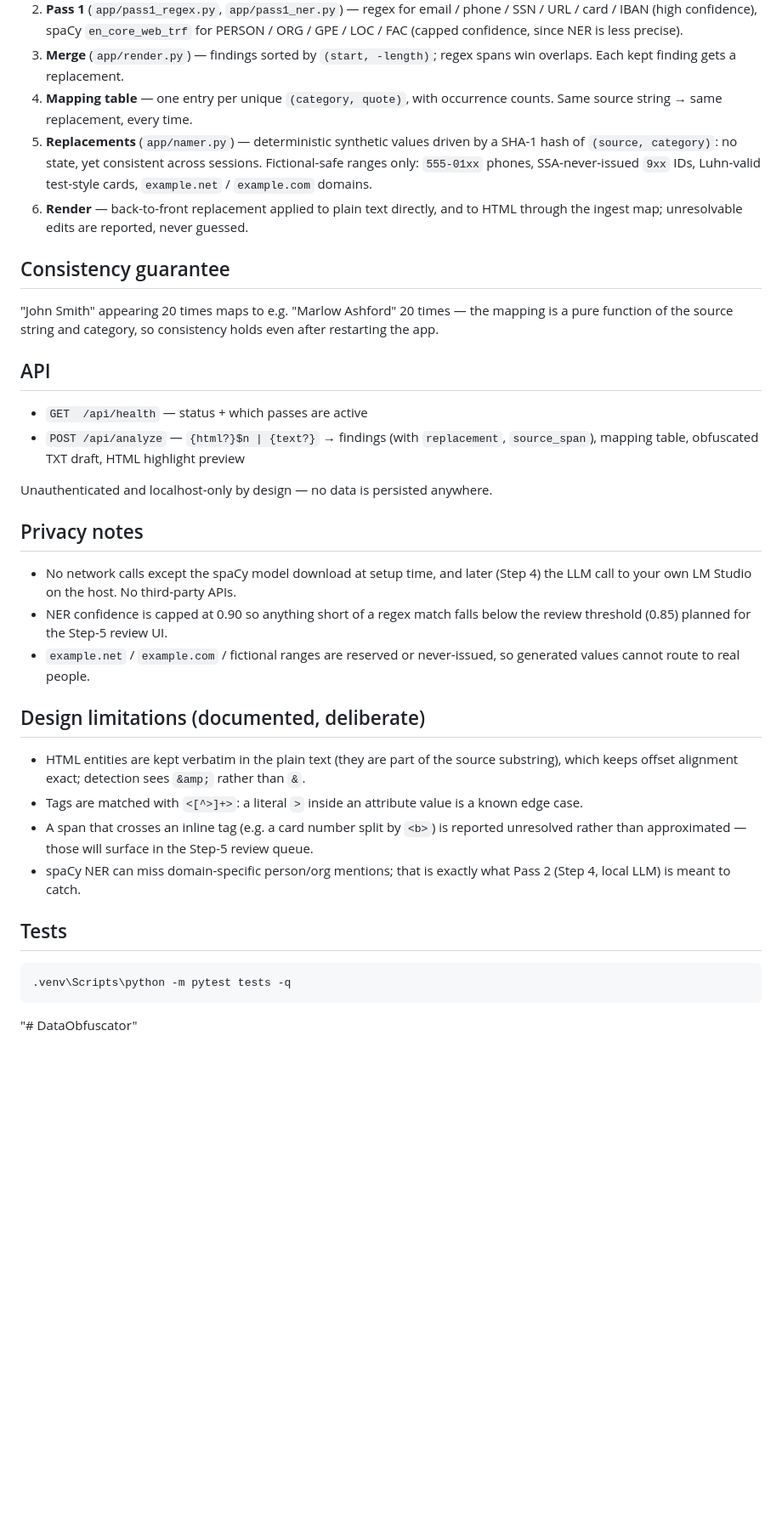
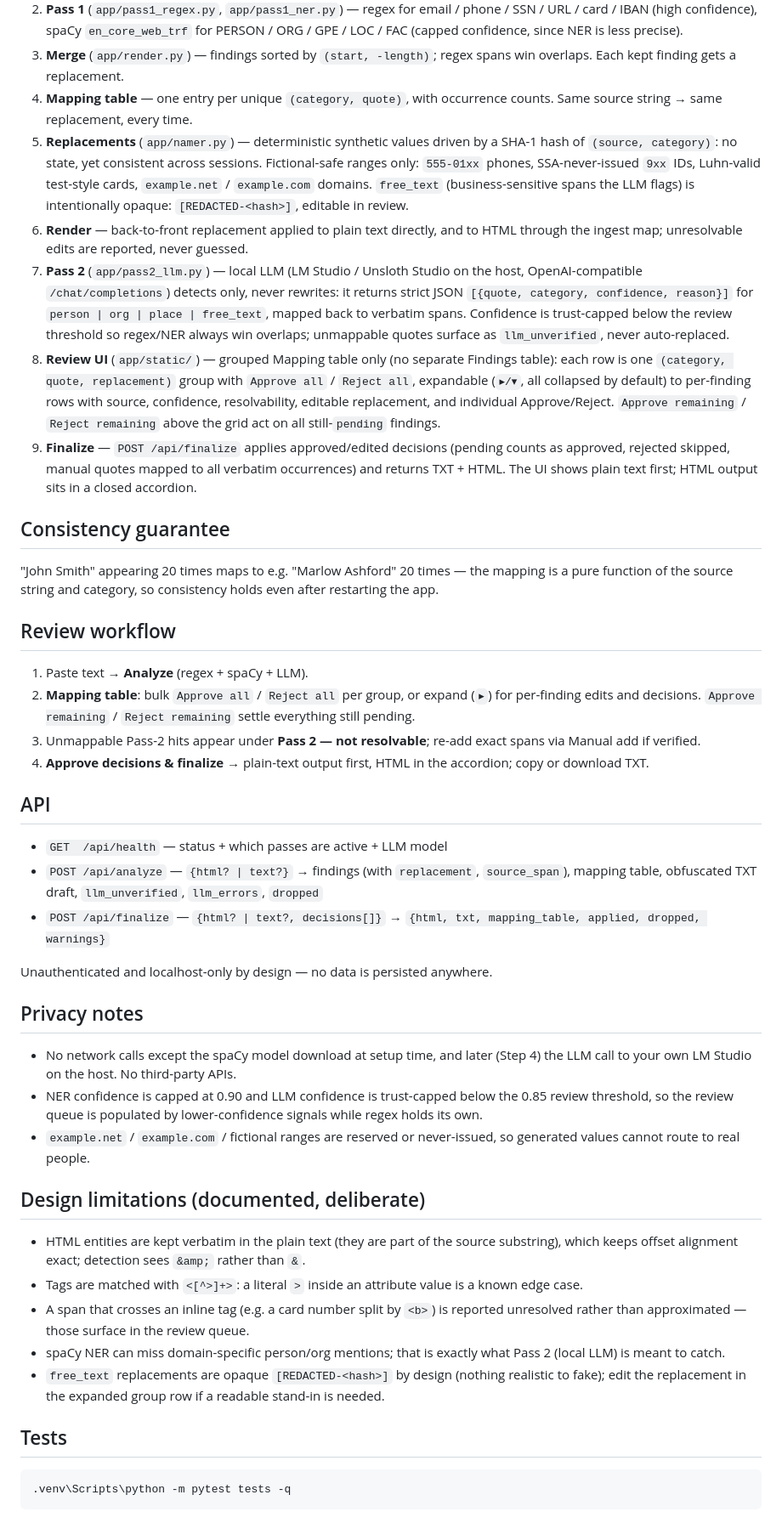
Before and after one commit to Knite84/DataObfuscator, a Markdown page: README.md, the part around one of its changes. Shown at 85% size. GitHub-like rendering; blank space fills up the shorter version.

````diff
--- a/README.md
+++ b/README.md
@@ -49,36 +49,47 @@ docker run -d -p 8000:8000 --add-host host.docker.internal:host-gateway --env-fi
 2. **Pass 1** (`app/pass1_regex.py`, `app/pass1_ner.py`) — regex for email / phone / SSN / URL / card / IBAN (high confidence), spaCy `en_core_web_trf` for PERSON / ORG / GPE / LOC / FAC (capped confidence, since NER is less precise).
 3. **Merge** (`app/render.py`) — findings sorted by `(start, -length)`; regex spans win overlaps. Each kept finding gets a replacement.
 4. **Mapping table** — one entry per unique `(category, quote)`, with occurrence counts. Same source string → same replacement, every time.
-5. **Replacements** (`app/namer.py`) — deterministic synthetic values driven by a SHA-1 hash of `(source, category)`: no state, yet consistent across sessions. Fictional-safe ranges only: `555-01xx` phones, SSA-never-issued `9xx` IDs, Luhn-valid test-style cards, `example.net` / `example.com` domains.
+5. **Replacements** (`app/namer.py`) — deterministic synthetic values driven by a SHA-1 hash of `(source, category)`: no state, yet consistent across sessions. Fictional-safe ranges only: `555-01xx` phones, SSA-never-issued `9xx` IDs, Luhn-valid test-style cards, `example.net` / `example.com` domains. `free_text` (business-sensitive spans the LLM flags) is intentionally opaque: `[REDACTED-<hash>]`, editable in review.
 6. **Render** — back-to-front replacement applied to plain text directly, and to HTML through the ingest map; unresolvable edits are reported, never guessed.
+7. **Pass 2** (`app/pass2_llm.py`) — local LLM (LM Studio / Unsloth Studio on the host, OpenAI-compatible `/chat/completions`) detects only, never rewrites: it returns strict JSON `[{quote, category, confidence, reason}]` for `person | org | place | free_text`, mapped back to verbatim spans. Confidence is trust-capped below the review threshold so regex/NER always win overlaps; unmappable quotes surface as `llm_unverified`, never auto-replaced.
+8. **Review UI** (`app/static/`) — grouped Mapping table only (no separate Findings table): each row is one `(category, quote, replacement)` group with `Approve all` / `Reject all`, expandable (`▸/▾`, all collapsed by default) to per-finding rows with source, confidence, resolvability, editable replacement, and individual Approve/Reject. `Approve remaining` / `Reject remaining` above the grid act on all still-`pending` findings.
+9. **Finalize** — `POST /api/finalize` applies approved/edited decisions (pending counts as approved, rejected skipped, manual quotes mapped to all verbatim occurrences) and returns TXT + HTML. The UI shows plain text first; HTML output sits in a closed accordion.
 
 ## Consistency guarantee
 
 "John Smith" appearing 20 times maps to e.g. "Marlow Ashford" 20 times — the mapping is a pure function of the source string and category, so consistency holds even after restarting the app.
 
+## Review workflow
+
+1. Paste text → **Analyze** (regex + spaCy + LLM).
+2. **Mapping table**: bulk `Approve all` / `Reject all` per group, or expand (`▸`) for per-finding edits and decisions. `Approve remaining` / `Reject remaining` settle everything still pending.
+3. Unmappable Pass-2 hits appear under **Pass 2 — not resolvable**; re-add exact spans via Manual add if verified.
+4. **Approve decisions & finalize** → plain-text output first, HTML in the accordion; copy or download TXT.
+
 ## API
 
-- `GET  /api/health` — status + which passes are active
-- `POST /api/analyze` — `{html?}$n | {text?}` → findings (with `replacement`, `source_span`), mapping table, obfuscated TXT draft, HTML highlight preview
+- `GET  /api/health` — status + which passes are active + LLM model
+- `POST /api/analyze` — `{html? | text?}` → findings (with `replacement`, `source_span`), mapping table, obfuscated TXT draft, `llm_unverified`, `llm_errors`, `dropped`
+- `POST /api/finalize` — `{html? | text?, decisions[]}` → `{html, txt, mapping_table, applied, dropped, warnings}`
 
 Unauthenticated and localhost-only by design — no data is persisted anywhere.
 
 ## Privacy notes
 
 - No network calls except the spaCy model download at setup time, and later (Step 4) the LLM call to your own LM Studio on the host. No third-party APIs.
-- NER confidence is capped at 0.90 so anything short of a regex match falls below the review threshold (0.85) planned for the Step-5 review UI.
+- NER confidence is capped at 0.90 and LLM confidence is trust-capped below the 0.85 review threshold, so the review queue is populated by lower-confidence signals while regex holds its own.
 - `example.net` / `example.com` / fictional ranges are reserved or never-issued, so generated values cannot route to real people.
 
 ## Design limitations (documented, deliberate)
 
 - HTML entities are kept verbatim in the plain text (they are part of the source substring), which keeps offset alignment exact; detection sees `&amp;` rather than `&`.
 - Tags are matched with `<[^>]+>`: a literal `>` inside an attribute value is a known edge case.
-- A span that crosses an inline tag (e.g. a card number split by `<b>`) is reported unresolved rather than approximated — those will surface in the Step-5 review queue.
-- spaCy NER can miss domain-specific person/org mentions; that is exactly what Pass 2 (Step 4, local LLM) is meant to catch.
+- A span that crosses an inline tag (e.g. a card number split by `<b>`) is reported unresolved rather than approximated — those surface in the review queue.
+- spaCy NER can miss domain-specific person/org mentions; that is exactly what Pass 2 (local LLM) is meant to catch.
+- `free_text` replacements are opaque `[REDACTED-<hash>]` by design (nothing realistic to fake); edit the replacement in the expanded group row if a readable stand-in is needed.
 
 ## Tests
 
 ```powershell
 .venv\Scripts\python -m pytest tests -q
 ```
-"# DataObfuscator"
````
Also changed, not shown: other parts of README.md (+2 -2 lines), lessons_learned.md (+24 -0 lines).
